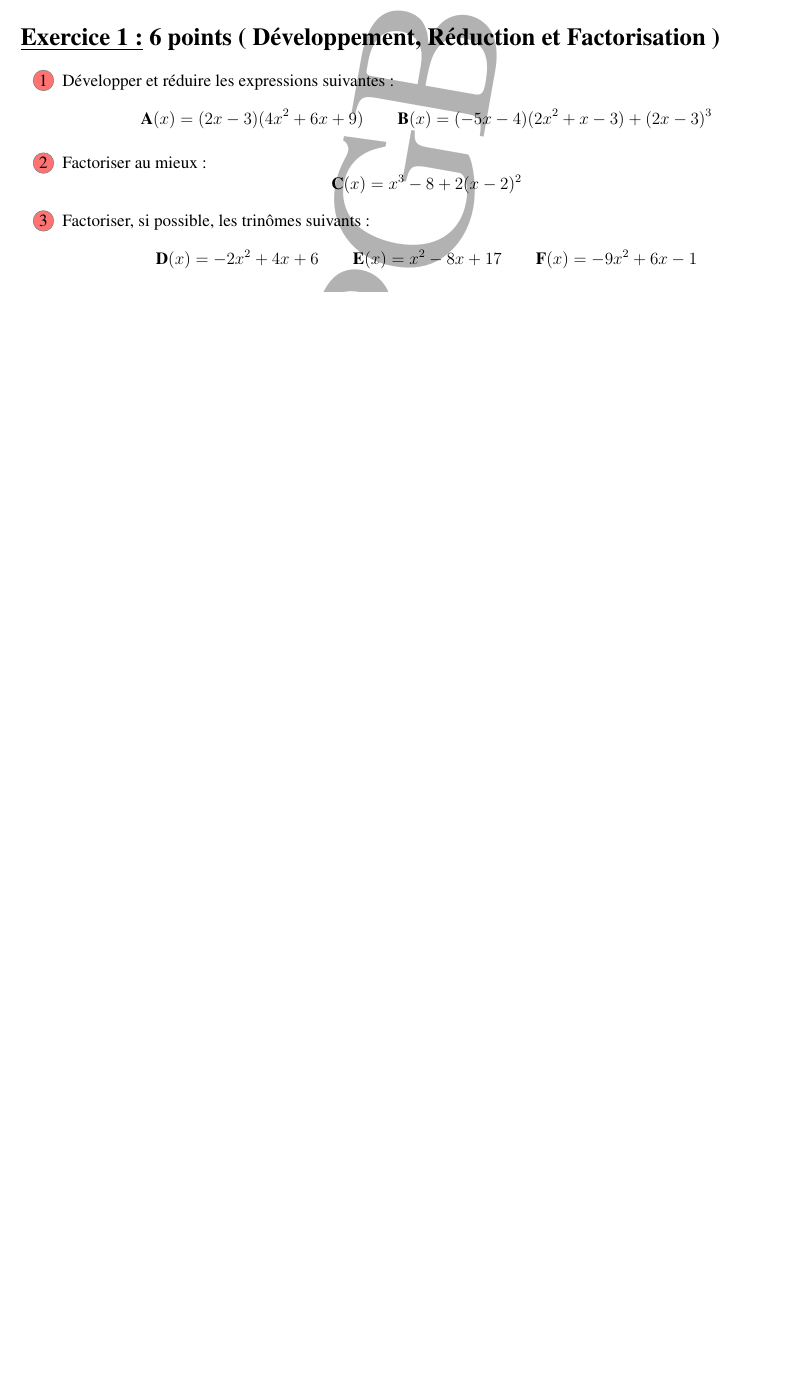
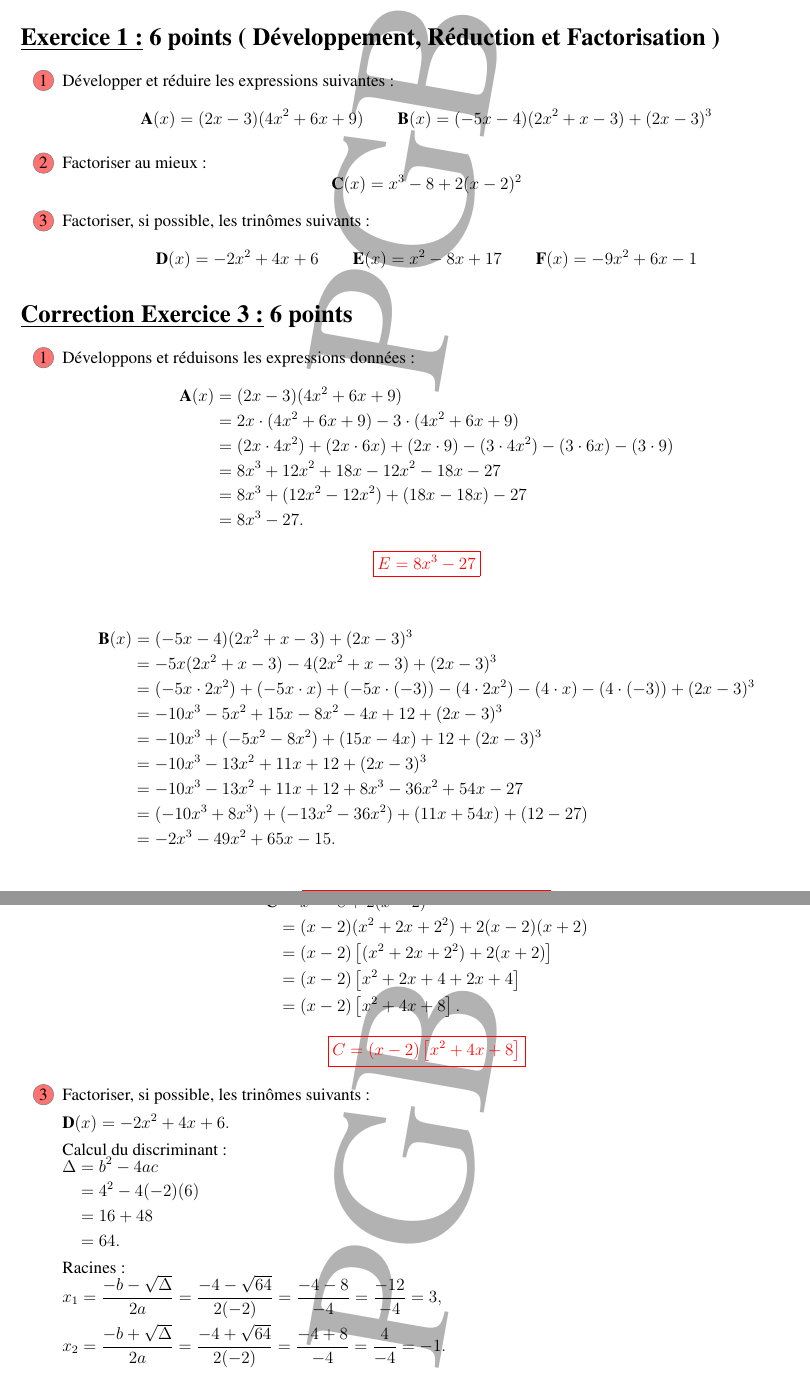
Before and after one commit to patheGobel/Evaluation2ndL, a LaTeX document (devoir3Correction.tex): part of the page before the commit and two parts of pages 1 and 2 of 3 after it, the two joined at a grey line, cut so that both start at the same text, the shorter picture padded with empty space. Compiled offline with pdfLaTeX.

Commit message:
Correction du devoir de la second L

```diff
--- a/devoir3Correction.tex
+++ b/devoir3Correction.tex
@@ -95,3 +95,31 @@ middle color = tcbcolback!80!black]
 \[
 \textbf{D}(x) = -2x^2 + 4x + 6\quad\quad \textbf{E}(x) = x^2 - 8x + 17 \quad\quad \textbf{F}(x) = -9x^2 + 6x - 1
 \]
+
+\end{enumerate}
+
+\section*{\underline{Correction Exercice 3 :} 6 points}
+
+\begin{enumerate}
+\item Développons et réduisons les expressions données :
+\begin{align*}
+\textbf{A}(x) &= (2x - 3)(4x^2 + 6x + 9) \\
+  &= 2x \cdot (4x^2 + 6x + 9) - 3 \cdot (4x^2 + 6x + 9) \\
+  &= (2x \cdot 4x^2) + (2x \cdot 6x) + (2x \cdot 9) - (3 \cdot 4x^2) - (3 \cdot 6x) - (3 \cdot 9) \\
+  &= 8x^3 + 12x^2 + 18x - 12x^2 - 18x - 27 \\
+  &= 8x^3 + (12x^2 - 12x^2) + (18x - 18x) - 27 \\
+  &= 8x^3 - 27.
+\end{align*}
+$$\textcolor{red}{\boxed{E=8x^3 - 27}}$$
+
+\begin{align*}
+\textbf{B}(x) &= (-5x - 4)(2x^2 + x - 3) + (2x - 3)^3 \\
+  &= -5x(2x^2 + x - 3) - 4(2x^2 + x - 3) + (2x - 3)^3 \\
+  &= (-5x \cdot 2x^2) + (-5x \cdot x) + (-5x \cdot (-3)) - (4 \cdot 2x^2) - (4 \cdot x) - (4 \cdot (-3)) + (2x - 3)^3 \\
+  &= -10x^3 - 5x^2 + 15x - 8x^2 - 4x + 12 + (2x - 3)^3 \\
+  &= -10x^3 + (-5x^2 - 8x^2) + (15x - 4x) + 12 + (2x - 3)^3 \\
+  &= -10x^3 - 13x^2 + 11x + 12 + (2x - 3)^3 \\
+  &= -10x^3 - 13x^2 + 11x + 12 + 8x^3 - 36x^2 + 54x - 27 \\
+  &= (-10x^3 + 8x^3) + (-13x^2 - 36x^2) + (11x + 54x) + (12 - 27) \\
+  &= -2x^3 - 49x^2 + 65x - 15.
+\end{align*}
@@ -97,0 +135,30 @@ middle color = tcbcolback!80!black]
+\textbf{C} &= x^3 - 8 + 2(x - 2)^2 \\
+  &= (x - 2)(x^2 + 2x + 2^2) + 2(x - 2)(x + 2) \\
+  &= (x - 2)\left[(x^2 + 2x + 2^2) + 2(x + 2)\right] \\
+  &= (x - 2)\left[x^2 + 2x + 4 + 2x + 4\right] \\
+  &= (x - 2)\left[x^2 + 4x + 8\right].
+\end{align*}
+$$\textcolor{red}{\boxed{C=(x - 2)\left[x^2 + 4x + 8\right]}}$$
+
+\item Factoriser, si possible, les trinômes suivants :
+
+$
+\textbf{D}(x) = -2x^2 + 4x + 6.
+$
+
+\(
+\text{Calcul du discriminant :}\\
+\begin{aligned}
+\Delta &= b^2 - 4ac \\
+       &= 4^2 - 4(-2)(6) \\
+       &= 16 + 48 \\
+       &= 64.
+\end{aligned}
+\)
+
+\(
+\text{Racines :}\\
+\begin{aligned}
+x_1 &= \frac{-b - \sqrt{\Delta}}{2a} = \frac{-4 - \sqrt{64}}{2(-2)} = \frac{-4 - 8}{-4} = \frac{-12}{-4} = 3, \\
+x_2 &= \frac{-b + \sqrt{\Delta}}{2a} = \frac{-4 + \sqrt{64}}{2(-2)} = \frac{-4 + 8}{-4} = \frac{4}{-4} = -1.
+\end{aligned}
```
Also changed, not shown: devoir3Correction.tex (90 more changed lines).
